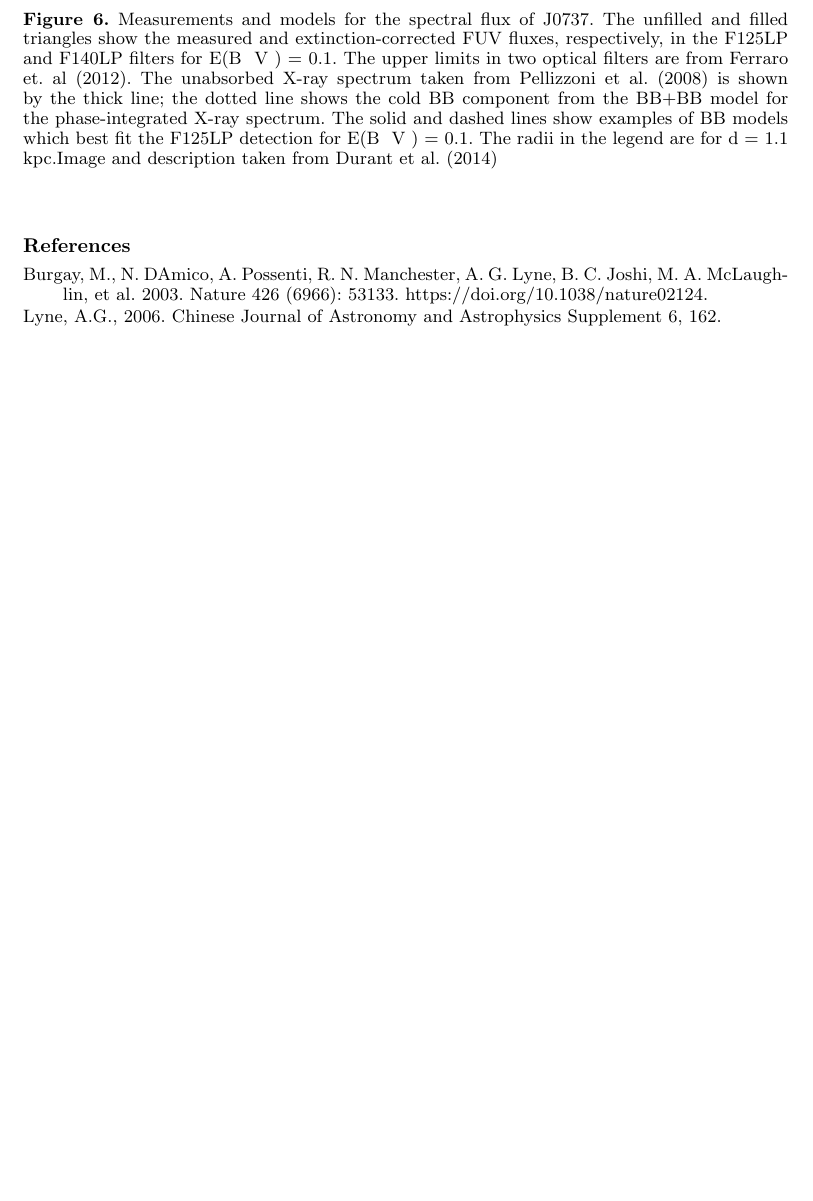
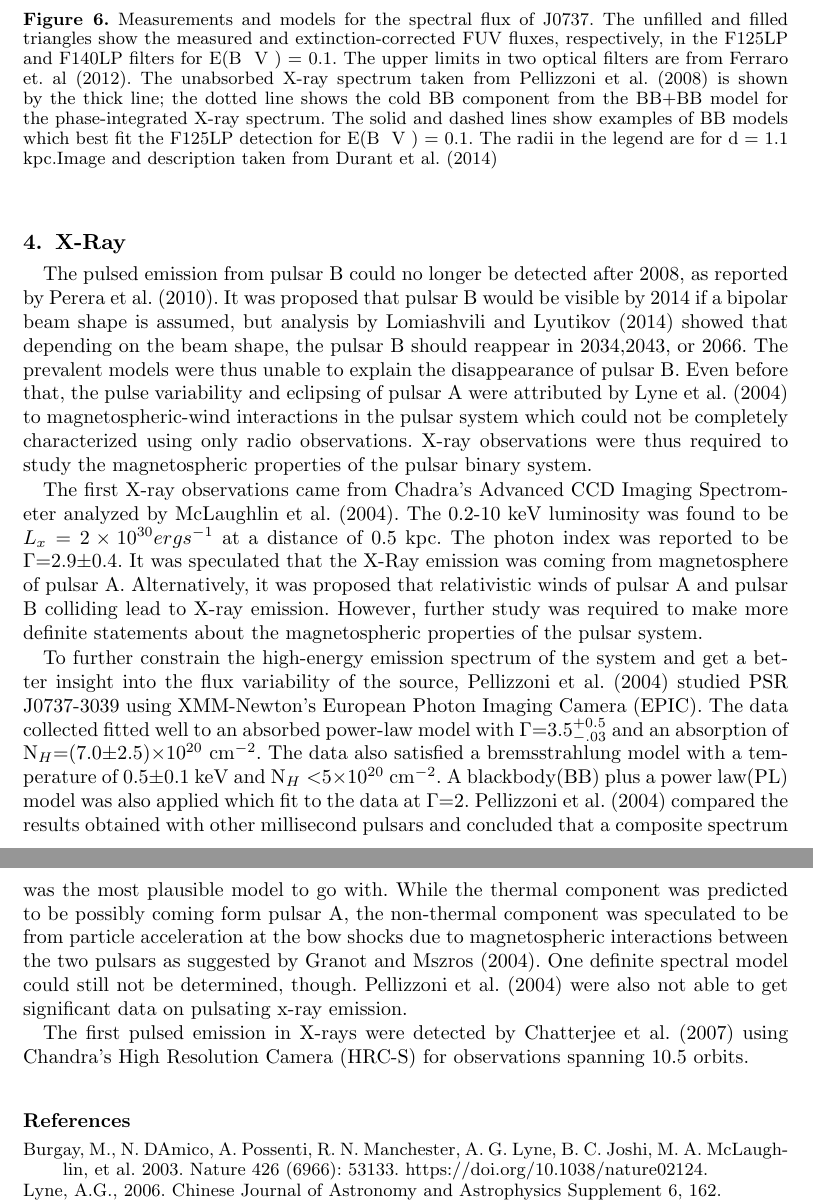
Before and after one commit to um22/PSRJ0737-039_Review, a LaTeX document (PSRJ0737.tex): part of page 9 of 9 before the commit and two parts of pages 9 and 10 of 10 after it, the two joined at a grey line, cut so that both start at the same text, the shorter picture padded with empty space. The pictures show the PDF file PSRJ0737.pdf that the author committed with the source.

Commit message:
X-ray section nearly half-way through

```diff
--- a/PSRJ0737.tex
+++ b/PSRJ0737.tex
@@ -197,6 +197,21 @@ The system was observed in the FUV using Solar Blind Channel of ACS aboard the H
 	\end{center}
 \end{figure}
 
+\section {X-Ray}
+
+The pulsed emission from pulsar B could no longer be detected after 2008, as reported by \cite{per10}. It was proposed that pulsar B would be visible by 2014 if a bipolar beam shape is assumed, but analysis by \cite{lom14} showed that depending on the beam shape, the pulsar B should reappear in 2034,2043, or 2066. The prevalent models were thus unable to explain the disappearance of pulsar B. Even before that, the pulse variability and eclipsing of pulsar A were attributed by \cite{lyn04} to magnetospheric-wind interactions in the pulsar system which could not be completely characterized using only radio observations. X-ray observations were thus required to study the magnetospheric properties of the pulsar binary system.
+
+The first X-ray observations came from Chadra's Advanced CCD Imaging Spectrometer analyzed by \cite{laugh04}. The 0.2-10 keV luminosity was found to be  $L_x = 2 \times 10^{30} erg s^{-1} $ at a distance of 0.5 kpc. The photon index was reported to be $\Gamma$=2.9$\pm$0.4. It was speculated that the X-Ray emission was coming from magnetosphere of pulsar A. Alternatively, it was proposed that relativistic winds of pulsar A and pulsar B colliding lead to X-ray emission. However, further study was required to make more definite statements about the magnetospheric properties of the pulsar system.
+
+To further constrain the high-energy emission spectrum of the system and get a better insight into the flux variability of the source, \cite{pelli04} studied PSR J0737-3039 using XMM-Newton's European Photon Imaging Camera (EPIC). The data collected fitted well to an absorbed power-law model with $\Gamma$=3.5$_{-.03}^{+0.5}$ and an absorption of N$_H$=(7.0$\pm$2.5)$\times$10$^{20}$ cm$^{-2}$. The data also satisfied a bremsstrahlung model with a temperature of 0.5$\pm$0.1 keV and N$_H<$5$\times$10$^{20}$ cm$^{-2}$. A blackbody(BB) plus a power law(PL) model was also applied which fit to the data at $\Gamma$=2. \cite{pelli04} compared the results obtained with other millisecond pulsars and concluded that a composite spectrum was the most plausible model to go with. While the thermal component was predicted to be possibly coming form pulsar A, the non-thermal component was speculated to be from particle acceleration at the bow shocks due to magnetospheric interactions between the two pulsars as suggested by \cite{gar04}. One definite spectral model could still not be determined, though. \cite{pelli04} were also not able to get significant data on pulsating x-ray emission.
+
+The first pulsed emission in X-rays were detected by \cite{chat07} using Chandra's High Resolution Camera (HRC-S) for observations spanning 10.5 orbits.
+
+
+
+
+
+
 
 
 
```
Also changed, not shown: PSRJ0737.pdf, PSRJ0737.tex (15 more changed lines), 3 other files.
